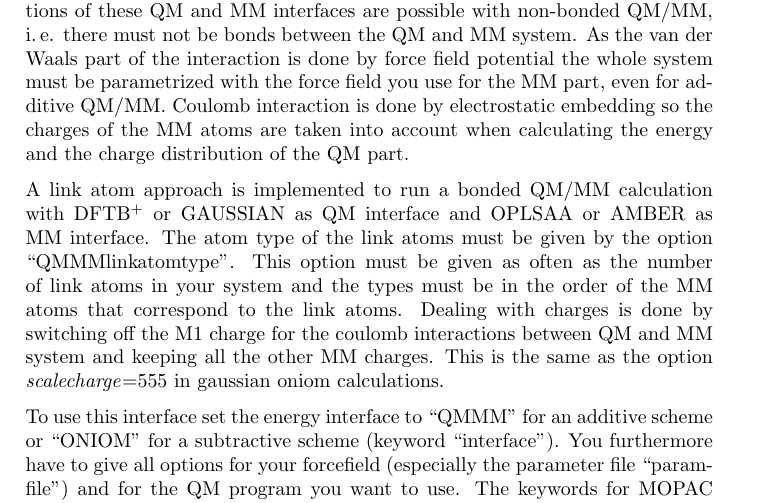
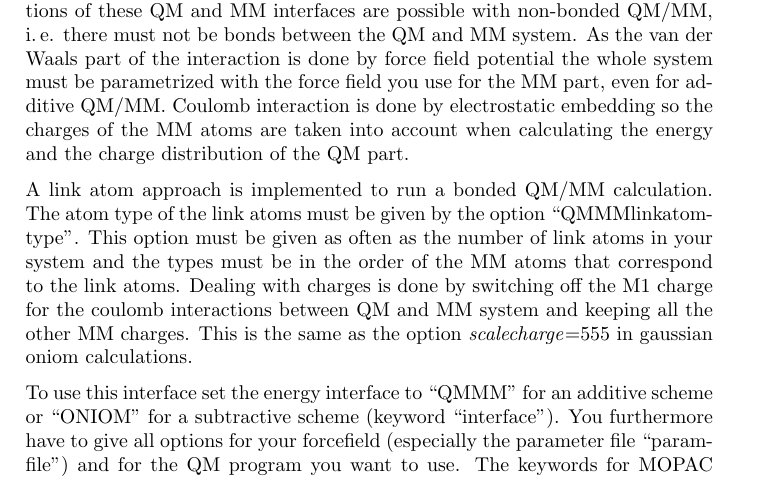
Before and after one commit to AKEngels/CAST, a LaTeX document (manual/castmanual.tex): part of page 17 of 62, cut so that both start at the same text. Compiled offline with pdfLaTeX.

Commit message:
update manual

```diff
--- a/manual/castmanual.tex
+++ b/manual/castmanual.tex
@@ -504,7 +504,7 @@ If you want to run CAST with DFTBaby, set the interface parameter in the CAST in
 
 There is also the possibility to use QM/MM (additive or subtractive) as energy interface. For the QM part you can choose between MOPAC, GAUSSIAN and DFTB\textsuperscript{+}, for the MM part you can choose one of the force fields OPLSAA, CHARMM (not tested with subtractive QM/MM) and AMBER. All combinations of these QM and MM interfaces are possible with non-bonded QM/MM, i.\,e. there must not be bonds between the QM and MM system. As the van der Waals part of the interaction is done by force field potential the whole system must be parametrized with the force field you use for the MM part, even for additive QM/MM. Coulomb interaction is done by electrostatic embedding so the charges of the MM atoms are taken into account when calculating the energy and the charge distribution of the QM part.
 
-A link atom approach is implemented to run a bonded QM/MM calculation with DFTB\textsuperscript{+} or GAUSSIAN as QM interface and OPLSAA or AMBER as MM interface. The atom type of the link atoms must be given by the option ``QMMMlinkatomtype''. This option must be given as often as the number of link atoms in your system and the types must be in the order of the MM atoms that correspond to the link atoms. Dealing with charges is done by switching off the M1 charge for the coulomb interactions between QM and MM system and keeping all the other MM charges. This is the same as the option \textit{scalecharge}=555 in gaussian oniom calculations.
+A link atom approach is implemented to run a bonded QM/MM calculation. The atom type of the link atoms must be given by the option ``QMMMlinkatomtype''. This option must be given as often as the number of link atoms in your system and the types must be in the order of the MM atoms that correspond to the link atoms. Dealing with charges is done by switching off the M1 charge for the coulomb interactions between QM and MM system and keeping all the other MM charges. This is the same as the option \textit{scalecharge}=555 in gaussian oniom calculations.
 
 To use this interface set the energy interface to ``QMMM'' for an additive scheme or ``ONIOM'' for a subtractive scheme (keyword ``interface''). You furthermore have to give all options for your forcefield (especially the parameter file ``paramfile'') and for the QM program you want to use. The keywords for MOPAC must contain ``QMMM AUX'' because you want to do a QM/MM calculation and the information you need is read from an auxiliary file (for details about a MOPAC QM/MM calculation see \url{http://openmopac.net/manual/QMMM.html}). For GAUSSIAN the necessary keywords (``Charge'', ``NoSymm'' and ``Density'', for gradient calculations also ``Prop=(Field,Read)'') are automatically added to the gaussian input file, so you don't have to set them. However not all methods might be compatible with these keywords so take care of this. The QM/MM interface with GAUSSIAN is similar to the AMBER-GAUSSIAN interface described in reference \cite{okamoto_minimal_2011}. For DFTB+ the commands that tell DFTB+ to deal with external charges are also set automatically.
 
```
